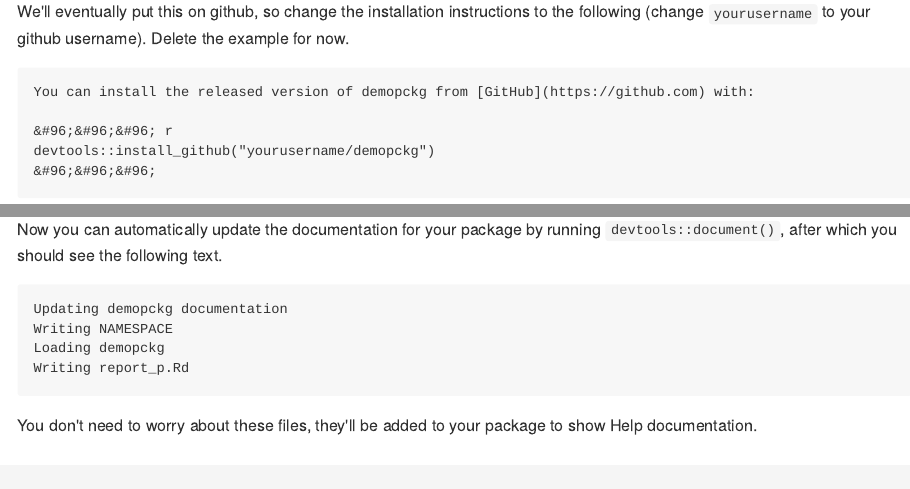
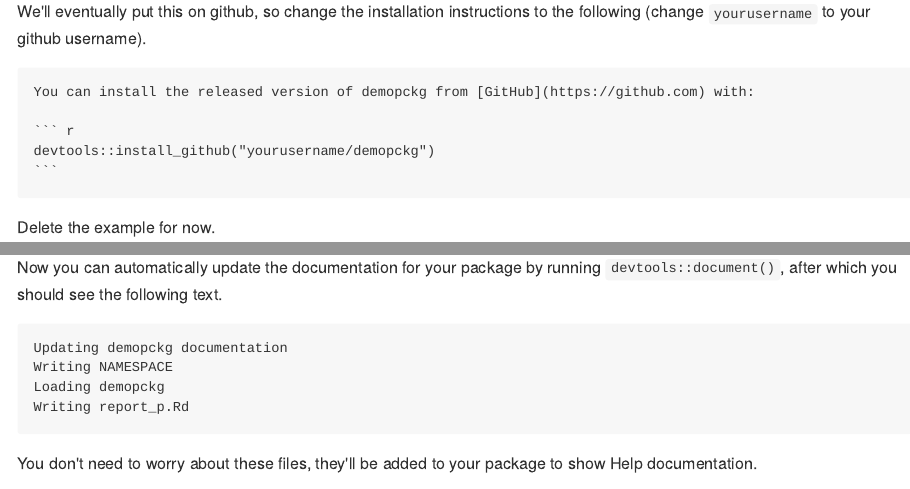
Before and after one commit to debruine/tutorials, an R Markdown document (01_packages.Rmd): the page in a window 1100 px wide, from 2040 px down, and a second part further down, joined at a grey line. The pictures show the output file docs/01_packages.md that the author committed with the source, drawn offline in the style of GitHub.

Commit message:
Fucking backticks

````diff
--- a/01_packages.Rmd
+++ b/01_packages.Rmd
@@ -90,14 +90,15 @@ Use the following code to set up a README document that will explain your packag
 usethis::use_readme_rmd()
 ```
 
-We'll eventually put this on github, so change the installation instructions to the following (change `yourusername` to your github username). Delete the example for now.
-```
-You can install the released version of demopckg from [GitHub](https://github.com) with:
+We'll eventually put this on github, so change the installation instructions to the following (change `yourusername` to your github username).
+
+<pre><code>You can install the released version of demopckg from [GitHub](https://github.com) with:
 
 &#96;&#96;&#96; r
 devtools::install_github("yourusername/demopckg")
-&#96;&#96;&#96;
-```
+&#96;&#96;&#96;</code></pre>
+
+Delete the example for now.
 
 Make sure you knit your README.Rmd file when you update it and never edit the README.md file (that's just for github).
 
````
Also changed, not shown: docs/01_packages.md, docs/search_index.json, 1 other file.
